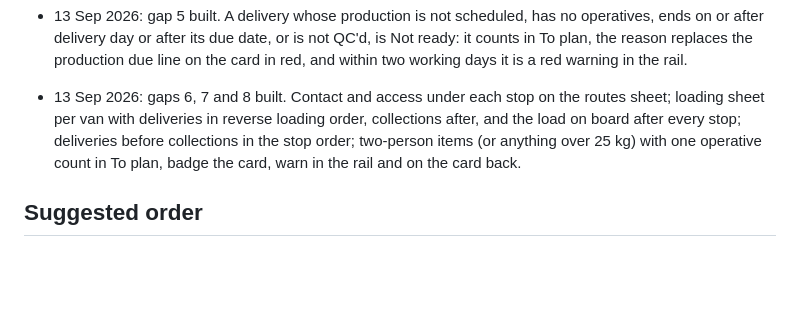
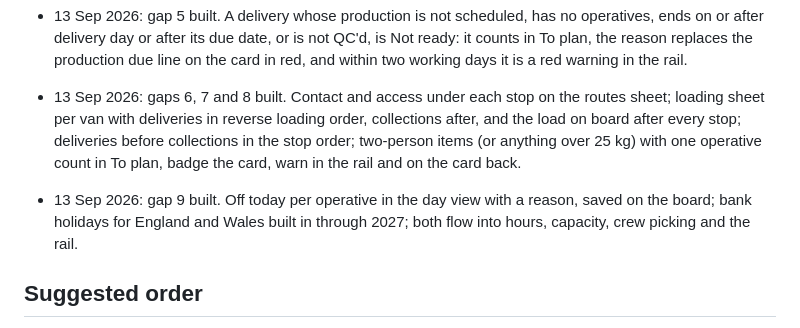
Before and after one commit to SamCoggin/coggin-scheduler, a Markdown page: 2026-09-13-scheduling-review.md, the part around the change. Drawn GitHub-style; blank space fills up the shorter version.

Commit message:
Review: gap 9 done

```diff
--- a/2026-09-13-scheduling-review.md
+++ b/2026-09-13-scheduling-review.md
@@ -71,6 +71,8 @@ Fix: a simple week summary at the top: hours planned against hours available, va
 
 - 13 Sep 2026: gaps 6, 7 and 8 built. Contact and access under each stop on the routes sheet; loading sheet per van with deliveries in reverse loading order, collections after, and the load on board after every stop; deliveries before collections in the stop order; two-person items (or anything over 25 kg) with one operative count in To plan, badge the card, warn in the rail and on the card back.
 
+- 13 Sep 2026: gap 9 built. Off today per operative in the day view with a reason, saved on the board; bank holidays for England and Wales built in through 2027; both flow into hours, capacity, crew picking and the rail.
+
 ## Suggested order
 1. Time windows on transport jobs (gap 1), then the driver day check (gap 2).
 2. Vehicle on the job and rounds vs vans (gap 3), then hire booked tick (gap 4).
```
